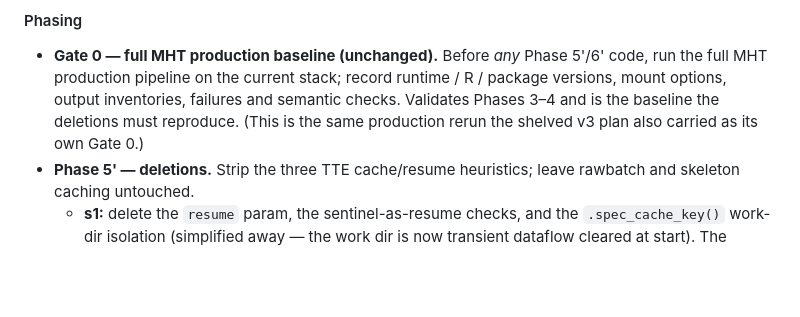
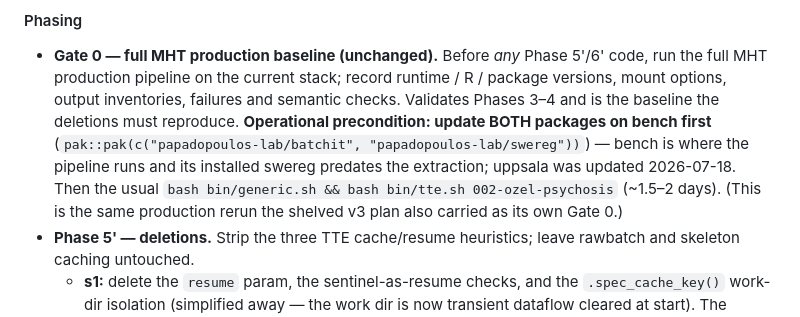
Before and after one commit to papadopoulos-lab/swereg, a Markdown page: PROJECT.md, the part around the change. GitHub-like rendering; blank space fills up the shorter version.

Commit message:
PROJECT.md: Gate 0 operational precondition -- update bench's installed packages first

```diff
--- a/PROJECT.md
+++ b/PROJECT.md
@@ -721,7 +721,11 @@ stay named package targets for auditability.
 - **Gate 0 — full MHT production baseline (unchanged).** Before *any* Phase 5'/6' code, run
   the full MHT production pipeline on the current stack; record runtime / R / package
   versions, mount options, output inventories, failures and semantic checks. Validates Phases
-  3–4 and is the baseline the deletions must reproduce. (This is the same production rerun the
+  3–4 and is the baseline the deletions must reproduce. **Operational precondition: update
+  BOTH packages on bench first** (`pak::pak(c("papadopoulos-lab/batchit",
+  "papadopoulos-lab/swereg"))`) — bench is where the pipeline runs and its installed swereg
+  predates the extraction; uppsala was updated 2026-07-18. Then the usual
+  `bash bin/generic.sh && bash bin/tte.sh 002-ozel-psychosis` (~1.5–2 days). (This is the same production rerun the
   shelved v3 plan also carried as its own Gate 0.)
 - **Phase 5' — deletions.** Strip the three TTE cache/resume heuristics; leave rawbatch and
   skeleton caching untouched.
```
